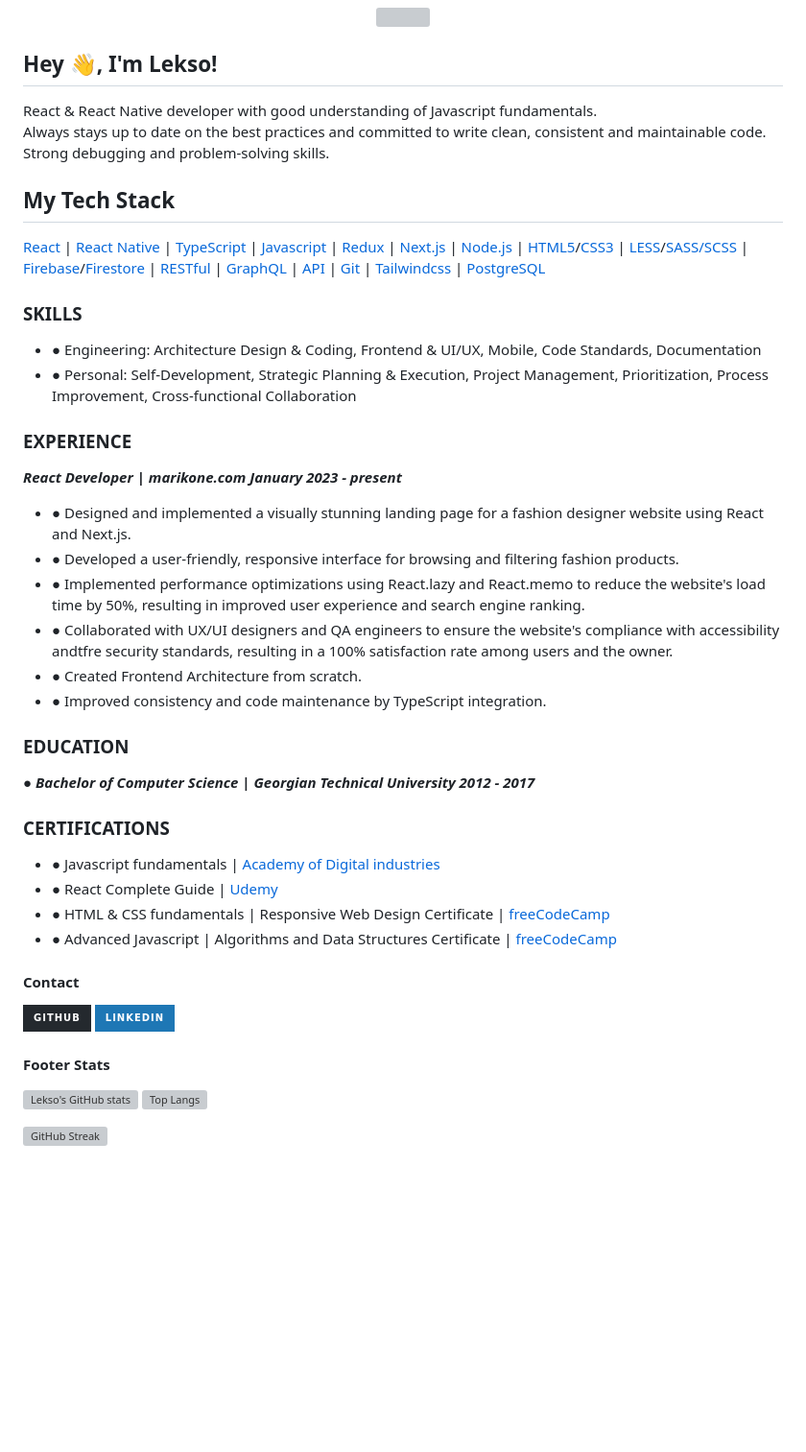
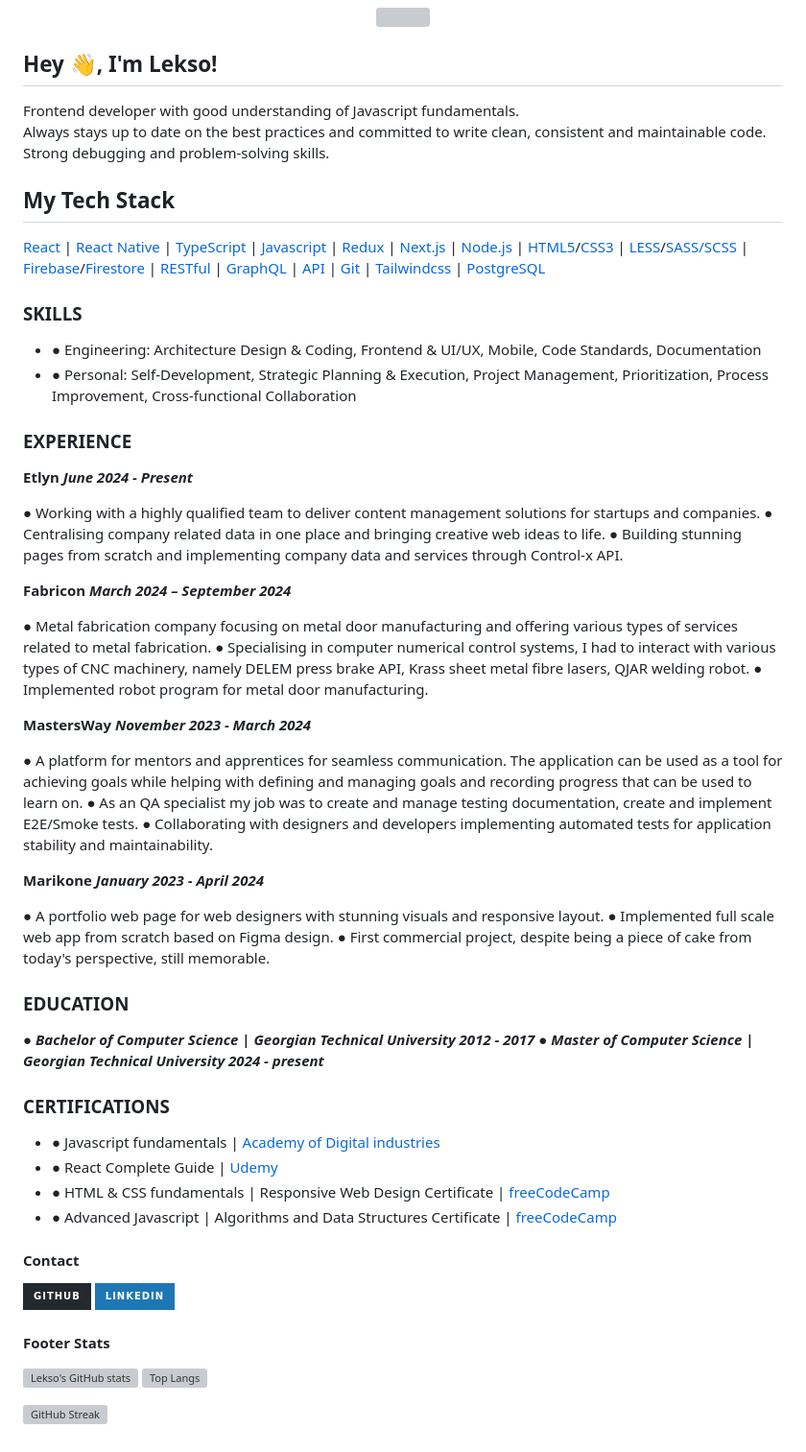
Before and after one commit to Alsandre/Alsandre, a Markdown page: README.md, the part around the change. Shown at 96% size. Rendered like a GitHub page; badges without logos; blank space fills up the shorter version; grey boxes are pictures that could not be loaded.

Commit message:
update experience

```diff
--- a/README.md
+++ b/README.md
@@ -4,34 +4,54 @@
 
 ## Hey 👋, I'm Lekso!
 
-React & React Native developer with good understanding of Javascript fundamentals. <br>
+Frontend developer with good understanding of Javascript fundamentals. <br>
 Always stays up to date on the best practices and committed to write clean, consistent and maintainable code. <br>
 Strong debugging and problem-solving skills.
 
 ## My Tech Stack
+
 [React](https://reactjs.org/) | [React Native](https://reactnative.dev/) | [TypeScript](https://www.typescriptlang.org/) | [Javascript](https://www.javascript.com/) | [Redux](https://redux.js.org/) | [Next.js](https://nextjs.org/) | [Node.js](https://nodejs.org/en/about) | [HTML5](https://www.w3.org/TR/2011/WD-html5-20110405/)/[CSS3](https://www.w3.org/Style/CSS/specs.en.html) | [LESS](https://lesscss.org/)/[SASS/SCSS](https://sass-lang.com/) |
 [Firebase](https://firebase.google.com/docs/firestore)/[Firestore](https://firebase.google.com/docs/firestore) | [RESTful](https://wiki.onap.org/display/DW/RESTful+API+Design+Specification) | [GraphQL](https://graphql.org/) | [API](https://en.wikipedia.org/wiki/API) | [Git](https://git-scm.com/) | [Tailwindcss](https://tailwindcss.com/) | [PostgreSQL](https://www.postgresql.org/)
 
 ### SKILLS
+
 - ● Engineering: Architecture Design & Coding, Frontend & UI/UX, Mobile, Code Standards, Documentation
 - ● Personal: Self-Development, Strategic Planning & Execution, Project Management, Prioritization, Process Improvement,
-Cross-functional Collaboration
+  Cross-functional Collaboration
 
 ### EXPERIENCE
 
-_**React Developer | marikone.com January 2023 - present**_
+**Etlyn _June 2024 - Present_**
 
-- ● Designed and implemented a visually stunning landing page for a fashion designer website using React and Next.js.
-- ● Developed a user-friendly, responsive interface for browsing and filtering fashion products.
-- ● Implemented performance optimizations using React.lazy and React.memo to reduce the website's load time by 50%,
-resulting in improved user experience and search engine ranking.
-- ● Collaborated with UX/UI designers and QA engineers to ensure the website's compliance with accessibility andtfre security
-standards, resulting in a 100% satisfaction rate among users and the owner.
-- ● Created Frontend Architecture from scratch.
-- ● Improved consistency and code maintenance by TypeScript integration.
+● Working with a highly qualified team to deliver content management solutions for startups and companies.
+● Centralising company related data in one place and bringing creative web ideas to life.
+● Building stunning pages from scratch and implementing company data and services through Control-x API.
+
+**Fabricon _March 2024 – September 2024_**
+
+● Metal fabrication company focusing on metal door manufacturing and offering various types of services related to metal
+fabrication.
+● Specialising in computer numerical control systems, I had to interact with various types of CNC machinery, namely DELEM
+press brake API, Krass sheet metal fibre lasers, QJAR welding robot.
+● Implemented robot program for metal door manufacturing.
+
+**MastersWay _November 2023 - March 2024_**
+
+● A platform for mentors and apprentices for seamless communication. The application can be used as a tool for achieving
+goals while helping with defining and managing goals and recording progress that can be used to learn on.
+● As an QA specialist my job was to create and manage testing documentation, create and implement E2E/Smoke tests.
+● Collaborating with designers and developers implementing automated tests for application stability and maintainability.
+
+**Marikone _January 2023 - April 2024_**
+
+● A portfolio web page for web designers with stunning visuals and responsive layout.
+● Implemented full scale web app from scratch based on Figma design.
+● First commercial project, despite being a piece of cake from today's perspective, still memorable.
 
 ### EDUCATION
+
 _**● Bachelor of Computer Science | Georgian Technical University 2012 - 2017**_
+_**● Master of Computer Science | Georgian Technical University 2024 - present**_
 
 ### CERTIFICATIONS
 
@@ -41,6 +61,7 @@ _**● Bachelor of Computer Science | Georgian Technical University 2012 - 2017*
 - ● Advanced Javascript | Algorithms and Data Structures Certificate | [freeCodeCamp](https://www.freecodecamp.org/)
 
 #### Contact
+
 <a href="https://github.com/alsandre" target="_blank">
 <img src=https://img.shields.io/badge/github-%2324292e.svg?&style=for-the-badge&logo=github&logoColor=white alt=github style="margin-bottom: 5px;" />
 </a>
@@ -48,9 +69,8 @@ _**● Bachelor of Computer Science | Georgian Technical University 2012 - 2017*
 <img src=https://img.shields.io/badge/linkedin-%231E77B5.svg?&style=for-the-badge&logo=linkedin&logoColor=white alt=linkedin style="margin-bottom: 5px;" />
 </a>
 
+#### Footer Stats
 
-
-#### Footer Stats
-  [![Lekso's GitHub stats](https://github-readme-stats.vercel.app/api?username=alsandre)](https://github.com/alsandre/github-readme-stats)   [![Top Langs](https://github-readme-stats.vercel.app/api/top-langs/?username=alsandre&layout=compact)](https://github.com/alsandre/github-readme-stats)
+[![Lekso's GitHub stats](https://github-readme-stats.vercel.app/api?username=alsandre)](https://github.com/alsandre/github-readme-stats) [![Top Langs](https://github-readme-stats.vercel.app/api/top-langs/?username=alsandre&layout=compact)](https://github.com/alsandre/github-readme-stats)
 
 [![GitHub Streak](https://streak-stats.demolab.com/?user=alsandre)](https://git.io/streak-stats)
```
